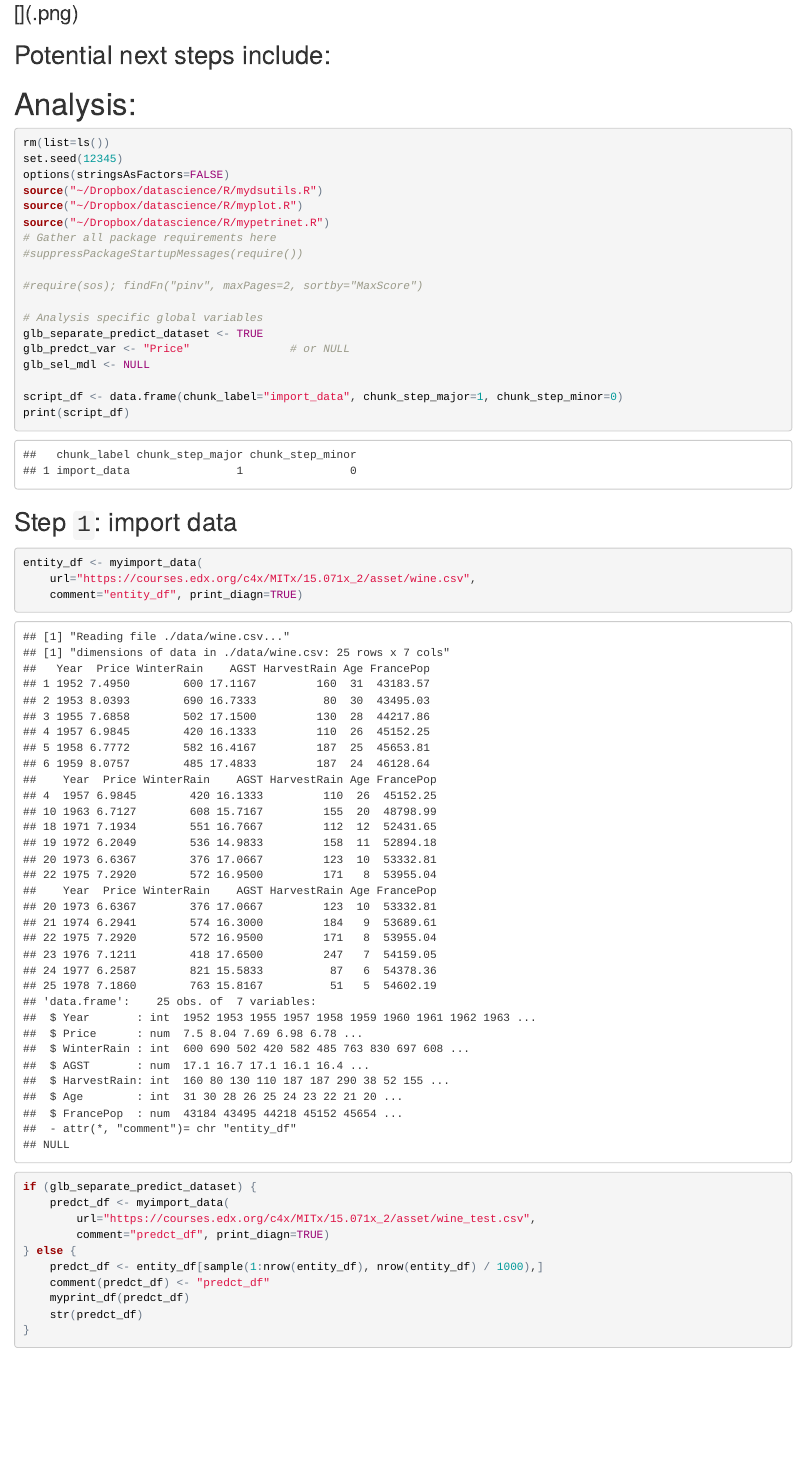
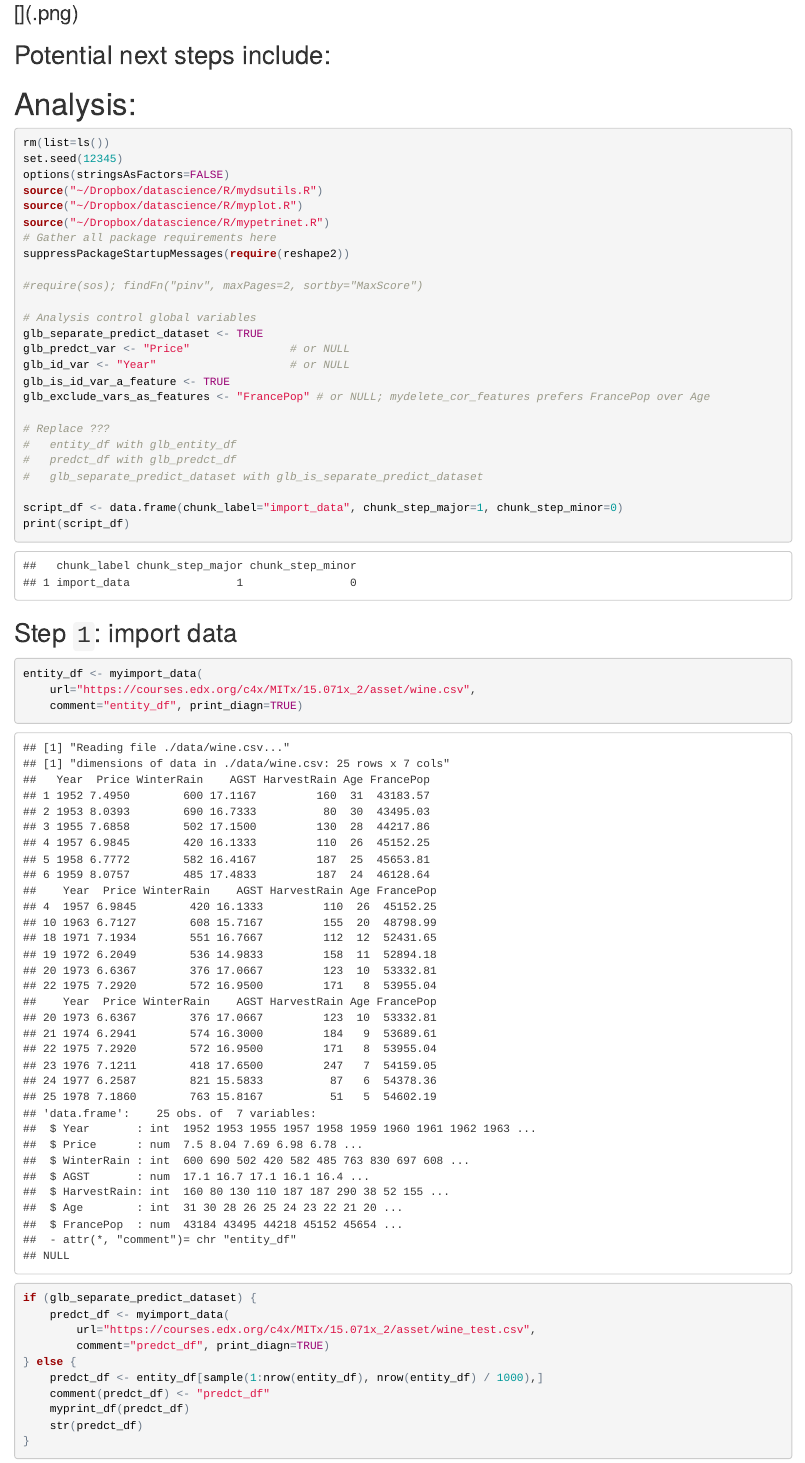
Before and after one commit to bdanalytics/liquidassets-wine, an R Markdown document (LiquidAssets_Wine.Rmd): the page in a window 1100 px wide, from 390 px down. The pictures show the output file LiquidAssets_Wine.html that the author committed with the source, opened offline.

```diff
--- a/LiquidAssets_Wine.Rmd
+++ b/LiquidAssets_Wine.Rmd
@@ -51,14 +51,21 @@
 source("~/Dropbox/datascience/R/myplot.R")
 source("~/Dropbox/datascience/R/mypetrinet.R")
 # Gather all package requirements here
-#suppressPackageStartupMessages(require())
+suppressPackageStartupMessages(require(reshape2))
 
 #require(sos); findFn("pinv", maxPages=2, sortby="MaxScore")
 
-# Analysis specific global variables
+# Analysis control global variables
 glb_separate_predict_dataset <- TRUE
 glb_predct_var <- "Price"               # or NULL
-glb_sel_mdl <- NULL
+glb_id_var <- "Year"                    # or NULL
+glb_is_id_var_a_feature <- TRUE
+glb_exclude_vars_as_features <- "FrancePop" # or NULL; mydelete_cor_features prefers FrancePop over Age
+
+# Replace ???
+#   entity_df with glb_entity_df
+#   predct_df with glb_predct_df
+#   glb_separate_predict_dataset with glb_is_separate_predict_dataset
 
 script_df <- data.frame(chunk_label="import_data", chunk_step_major=1, chunk_step_minor=0)
 print(script_df)
```
Also changed, not shown: LiquidAssets_Wine.html, LiquidAssets_Wine.md, LiquidAssets_Wine.Rmd (5 more changed lines).
